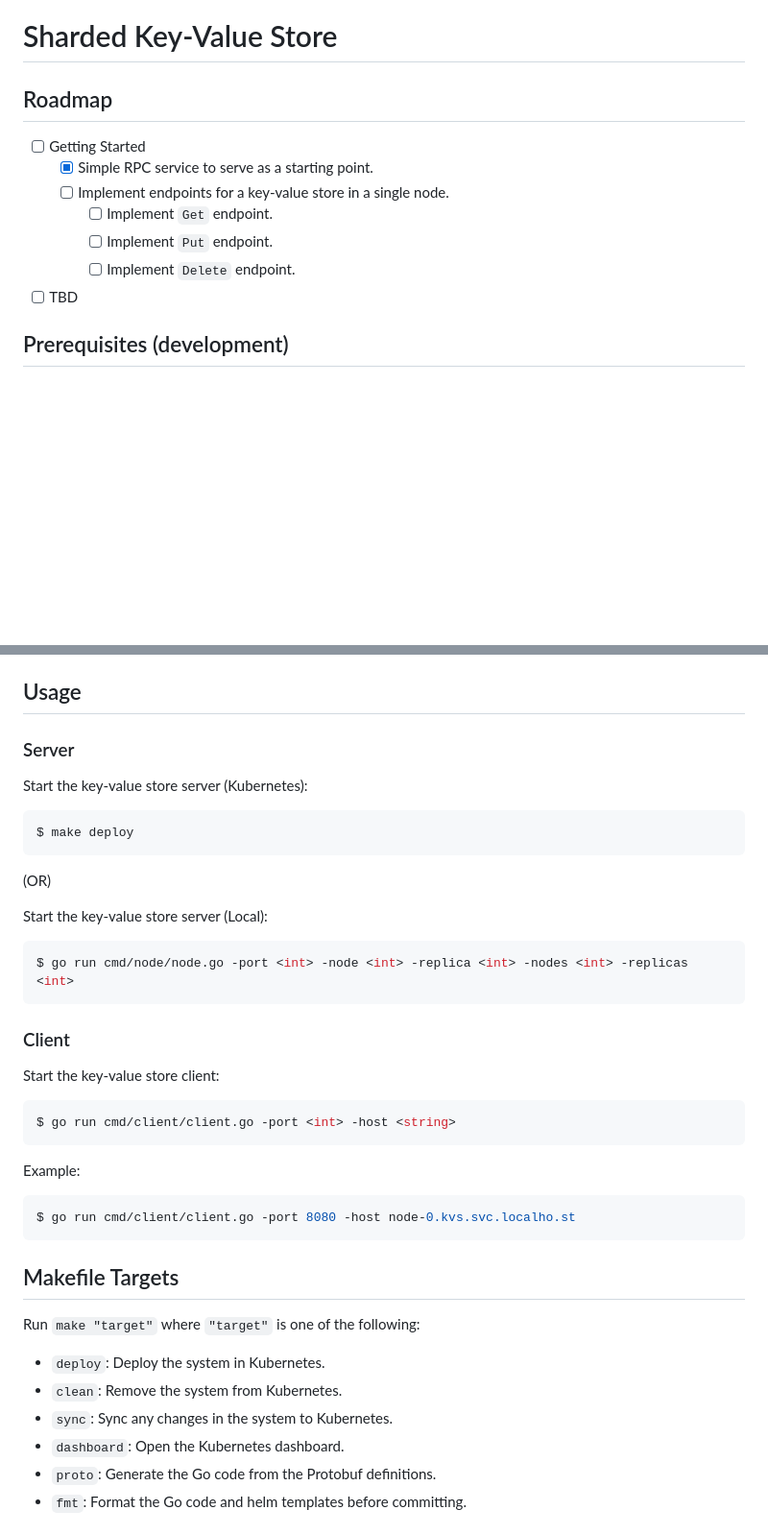
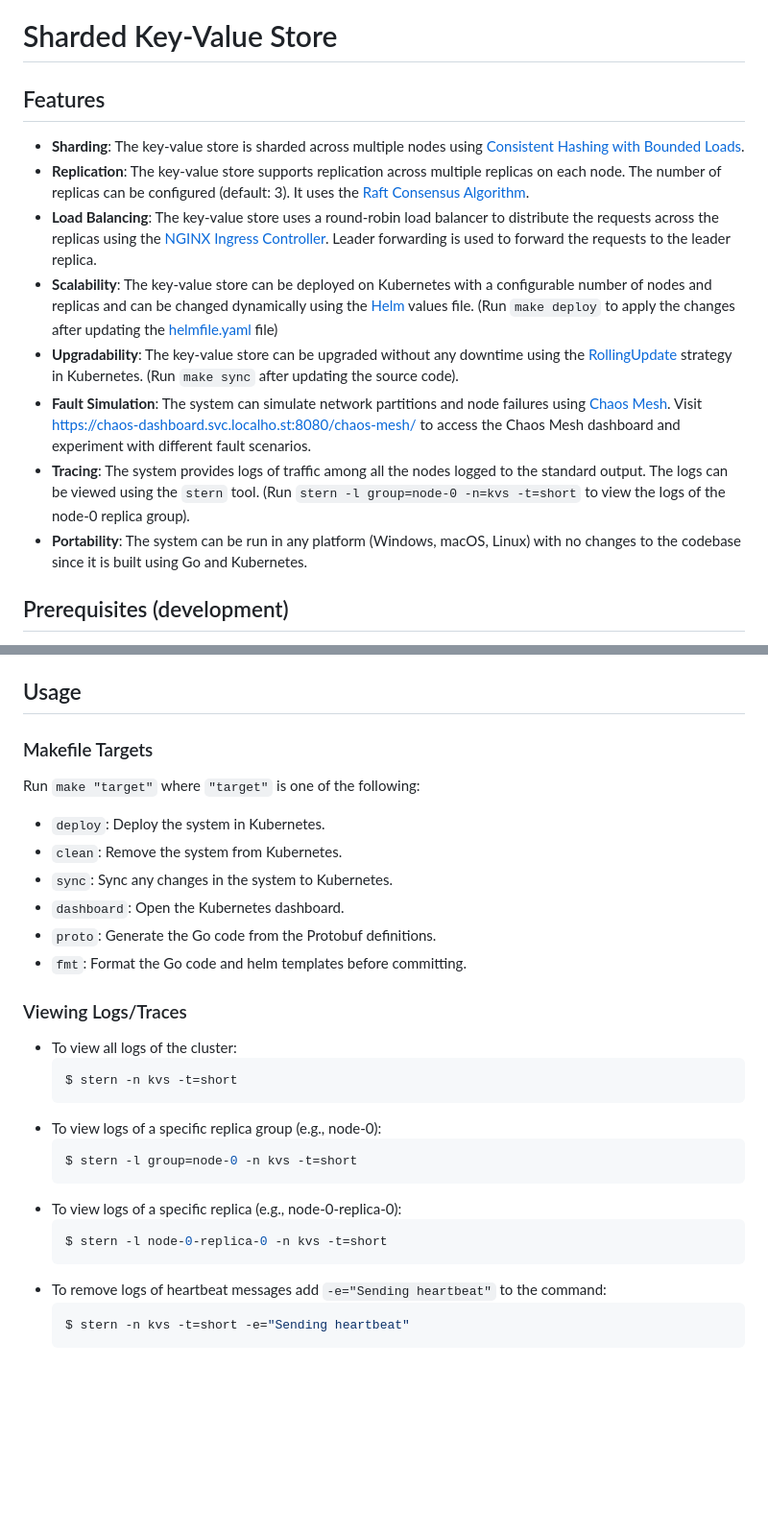
Before and after one commit to CaptainIRS/sharded-kvs, a Markdown page: README.md, 2 parts joined by grey strips. Shown: that part at 96% size. Drawn GitHub-style; blank space fills up the shorter version.

````diff
--- a/README.md
+++ b/README.md
@@ -1,13 +1,15 @@
 # Sharded Key-Value Store
 
-## Roadmap
-- [ ] Getting Started
-  - [x] Simple RPC service to serve as a starting point.
-  - [ ] Implement endpoints for a key-value store in a single node.
-    - [ ] Implement `Get` endpoint.
-    - [ ] Implement `Put` endpoint.
-    - [ ] Implement `Delete` endpoint.
-- [ ] TBD
+## Features
+* **Sharding**: The key-value store is sharded across multiple nodes using [Consistent Hashing with Bounded Loads](https://research.google/blog/consistent-hashing-with-bounded-loads/).
+* **Replication**: The key-value store supports replication across multiple replicas on each node. The number of replicas can be configured (default: 3). It uses the [Raft Consensus Algorithm](https://raft.github.io/).
+* **Load Balancing**: The key-value store uses a round-robin load balancer to distribute the requests across the replicas using the [NGINX Ingress Controller](https://kubernetes.github.io/ingress-nginx/). Leader forwarding is used to forward the requests to the leader replica.
+* **Scalability**: The key-value store can be deployed on Kubernetes with a configurable number of nodes and replicas and can be changed dynamically using the [Helm](https://helm.sh/) values file. (Run `make deploy` to apply the changes after updating the [helmfile.yaml](./helmfile.yaml) file)
+* **Upgradability**: The key-value store can be upgraded without any downtime using the [RollingUpdate](https://kubernetes.io/docs/tutorials/kubernetes-basics/update/update-intro/) strategy in Kubernetes. (Run `make sync` after updating the source code).
+* **Fault Simulation**: The system can simulate network partitions and node failures using [Chaos Mesh](https://chaos-mesh.org/). Visit https://chaos-dashboard.svc.localho.st:8080/chaos-mesh/ to access the Chaos Mesh dashboard and experiment with different fault scenarios.
+* **Tracing**: The system provides logs of traffic among all the nodes logged to the standard output. The logs can be viewed using the `stern` tool. (Run `stern -l group=node-0 -n=kvs -t=short` to view the logs of the node-0 replica group).
+* **Portability**: The system can be run in any platform (Windows, macOS, Linux) with no changes to the codebase since it is built using Go and Kubernetes.
+
 
 ## Prerequisites (development)
 1. Install [Go](https://go.dev/doc/install). Make sure to set the PATH environment variable correctly.
@@ -38,31 +40,7 @@
 
 ## Usage
 
-### Server
-Start the key-value store server (Kubernetes):
-```console
-$ make deploy
-```
-
-(OR)
-
-Start the key-value store server (Local):
-```console
-$ go run cmd/node/node.go -port <int> -node <int> -replica <int> -nodes <int> -replicas <int>
-```
-
-### Client
-Start the key-value store client:
-```console
-$ go run cmd/client/client.go -port <int> -host <string>
-```
-
-Example:
-```console
-$ go run cmd/client/client.go -port 8080 -host node-0.kvs.svc.localho.st
-```
-
-## Makefile Targets
+### Makefile Targets
 
 Run `make "target"` where `"target"` is one of the following:
 - `deploy`: Deploy the system in Kubernetes.
@@ -71,3 +49,23 @@ Run `make "target"` where `"target"` is one of the following:
 - `dashboard`: Open the Kubernetes dashboard.
 - `proto`: Generate the Go code from the Protobuf definitions.
 - `fmt`: Format the Go code and helm templates before committing.
+
+### Viewing Logs/Traces
+
+* To view all logs of the cluster:
+    ```console
+    $ stern -n kvs -t=short
+    ```
+* To view logs of a specific replica group (e.g., node-0):
+    ```console
+    $ stern -l group=node-0 -n kvs -t=short
+    ```
+* To view logs of a specific replica (e.g., node-0-replica-0):
+    ```console
+    $ stern -l node-0-replica-0 -n kvs -t=short
+    ```
+* To remove logs of heartbeat messages add `-e="Sending heartbeat"` to the command:
+    ```console
+    $ stern -n kvs -t=short -e="Sending heartbeat"
+    ```
+
````
Also changed, not shown: other parts of README.md (+3 -0 lines).
